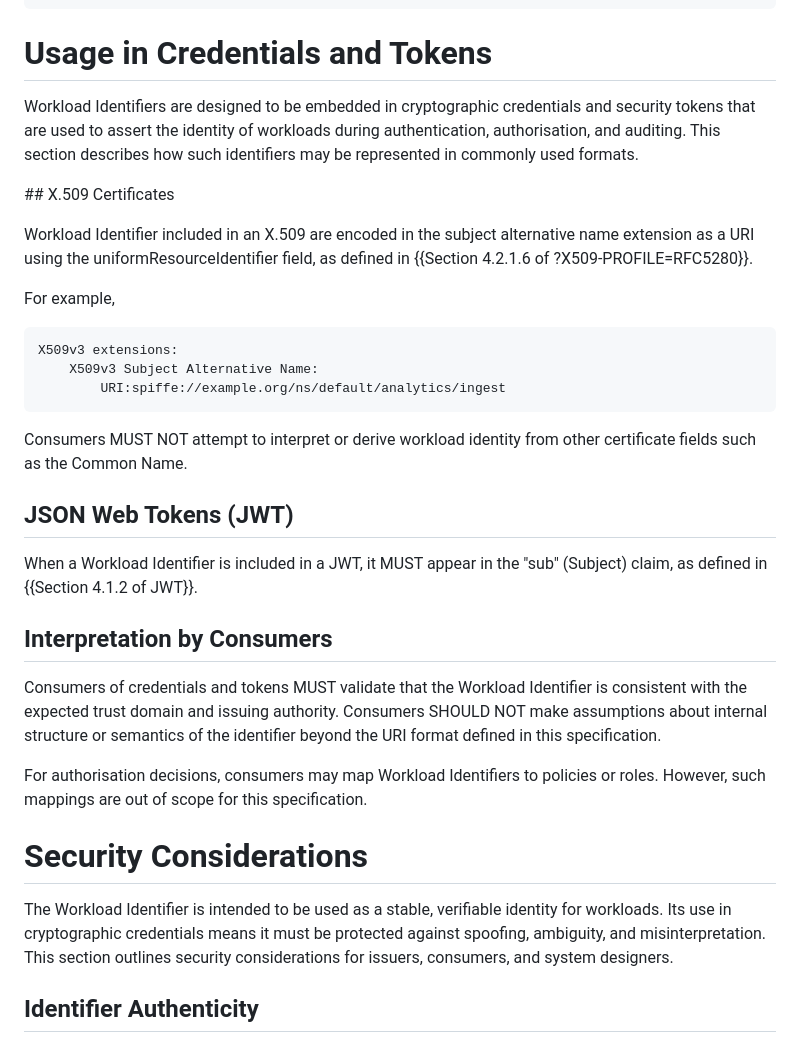
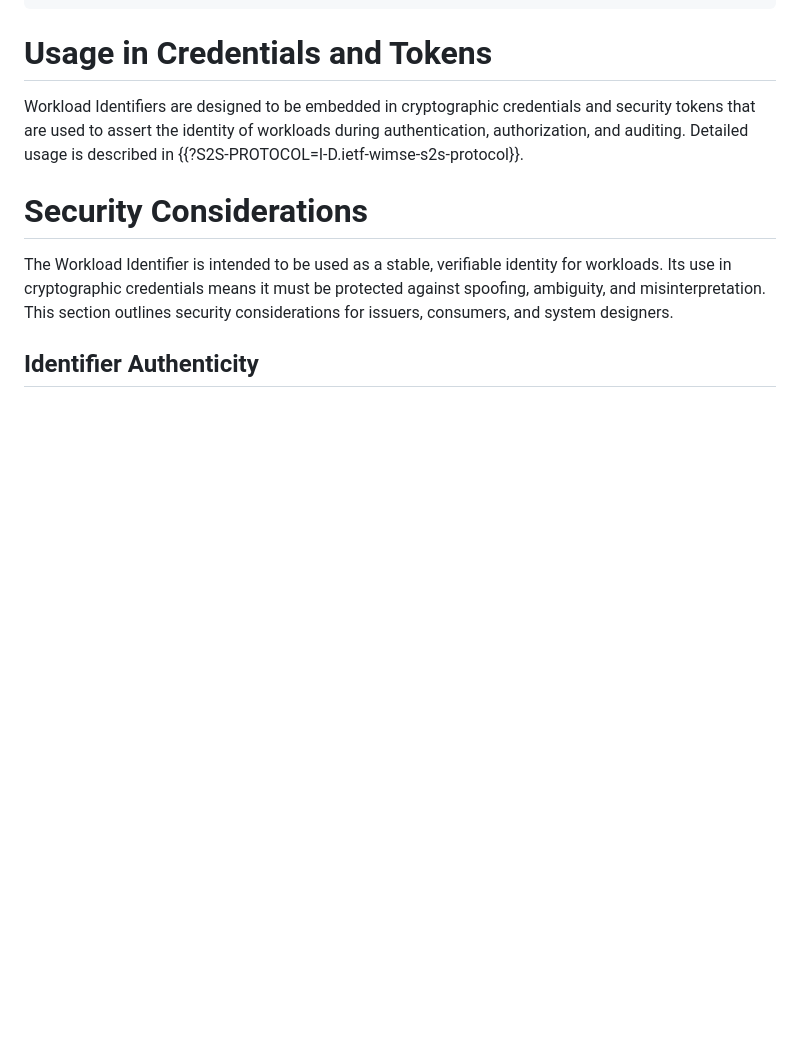
Before and after one commit to yaroslavros/wimse-identifier, a Markdown page: draft-rosomakho-wimse-identifier.md, the part around the change. Drawn GitHub-style; blank space fills up the shorter version.

Commit message:
Refer to s2s-protocol for Usage in Credentials and Tokens

```diff
--- a/draft-rosomakho-wimse-identifier.md
+++ b/draft-rosomakho-wimse-identifier.md
@@ -167,31 +167,8 @@ spiffe://prod.example.com/ns/default/database/backend
 
 # Usage in Credentials and Tokens
 
-Workload Identifiers are designed to be embedded in cryptographic credentials and security tokens that are used to assert the identity of workloads during authentication, authorisation, and auditing. This section describes how such identifiers may be represented in commonly used formats.
-
-## X.509 Certificates
-
-Workload Identifier included in an X.509 are encoded in the subject alternative name extension as a URI using the uniformResourceIdentifier field, as defined in {{Section 4.2.1.6 of ?X509-PROFILE=RFC5280}}.
-
-For example,
-
-~~~
-X509v3 extensions:
-    X509v3 Subject Alternative Name:
-        URI:spiffe://example.org/ns/default/analytics/ingest
-~~~
-
-Consumers MUST NOT attempt to interpret or derive workload identity from other certificate fields such as the Common Name.
-
-## JSON Web Tokens (JWT)
-
-When a Workload Identifier is included in a JWT, it MUST appear in the "sub" (Subject) claim, as defined in {{Section 4.1.2 of JWT}}.
-
-## Interpretation by Consumers
-
-Consumers of credentials and tokens MUST validate that the Workload Identifier is consistent with the expected trust domain and issuing authority. Consumers SHOULD NOT make assumptions about internal structure or semantics of the identifier beyond the URI format defined in this specification.
-
-For authorisation decisions, consumers may map Workload Identifiers to policies or roles. However, such mappings are out of scope for this specification.
+Workload Identifiers are designed to be embedded in cryptographic credentials and security tokens that are used to assert the identity of workloads during authentication, authorization, and auditing. Detailed usage is described in
+{{?S2S-PROTOCOL=I-D.ietf-wimse-s2s-protocol}}.
 
 # Security Considerations
 
```
